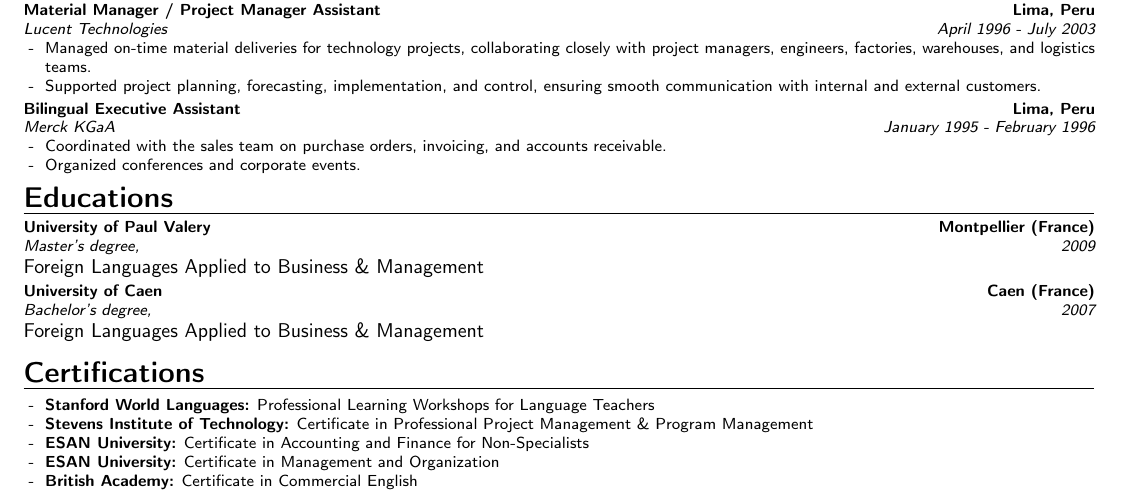
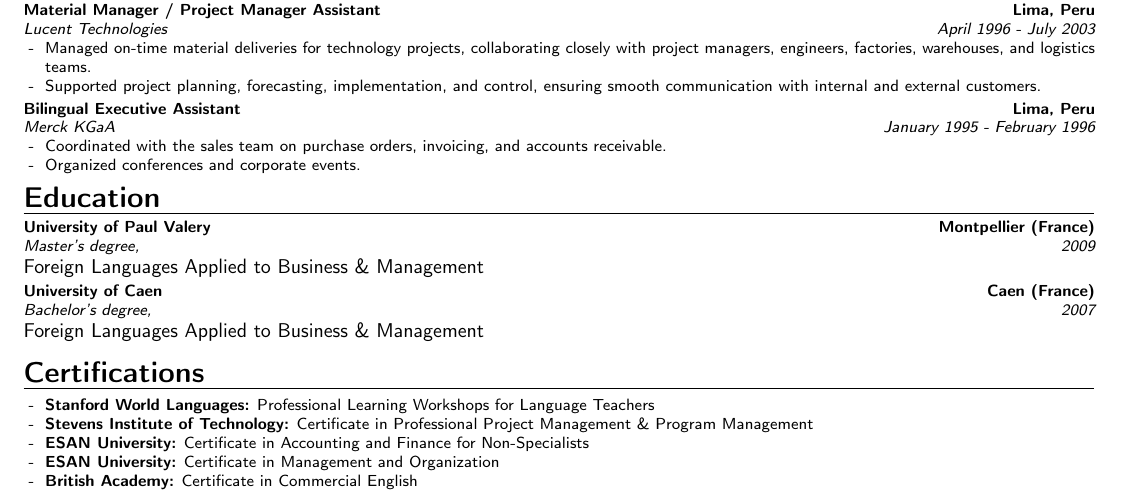
Before and after one commit to chesiraliot/profile, a LaTeX CV (chesira.liot.tex): part of the page, cut so that both start at the same text. Compiled offline with pdfLaTeX.

Commit message:
Update education
Signed-off-by: Anthony Liot <wolfviking0@yahoo.com>

```diff
--- a/chesira.liot.tex
+++ b/chesira.liot.tex
@@ -290,7 +290,7 @@
 %----------------------------------------------------------------------------------------
 
 \readYAML{docs/_data/educations}
-\section{Educations}
+\section{Education}
 \edef\educations{\getfromYAML{docs/_data/educations}{edus}{list}}
 \xforeach*{\educations}{
 \cventry
```
